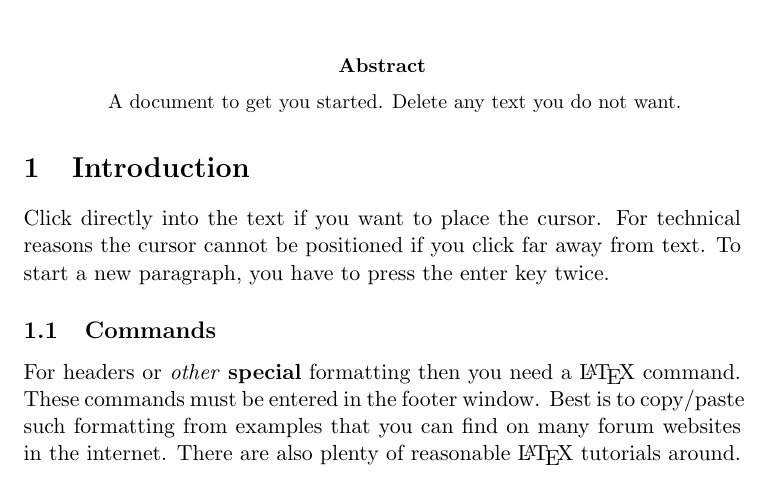
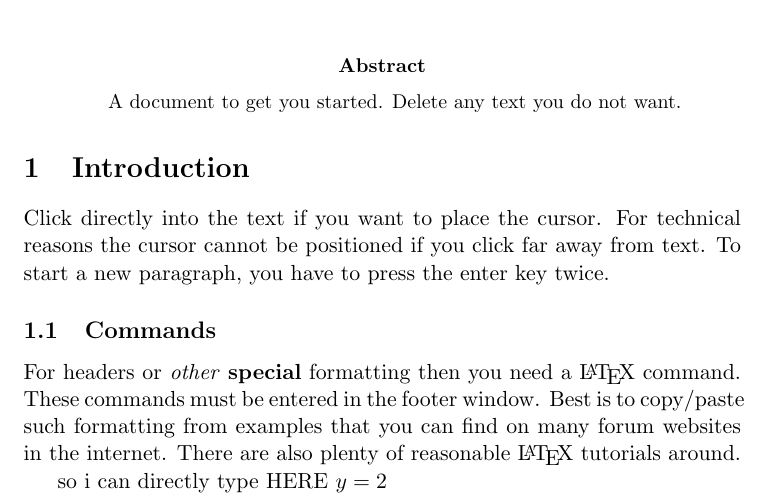
Before and after one commit to JackLo1123/swiftlatex_te, a LaTeX paper (main.tex): part of the page, cut so that both start at the same text. Compiled offline with pdfLaTeX.

Commit message:
Updated main.tex

```diff
--- a/main.tex
+++ b/main.tex
@@ -22,6 +23,8 @@ Click directly into the text if you want to place the cursor. For technical reas
 
 For headers or \emph{other} \textbf{special} formatting then you need a  \LaTeX\xspace command. These commands must be entered in the footer window. Best is to copy/paste such formatting from examples that you can find on many forum websites in the internet. There are also plenty of reasonable  \LaTeX\xspace tutorials around.
 
+so i can directly type HERE $y=2$
+
 
 %DO NOT DELETE BELOW
 \end{document}
```
Also changed, not shown: main.tex (1 more changed lines).
